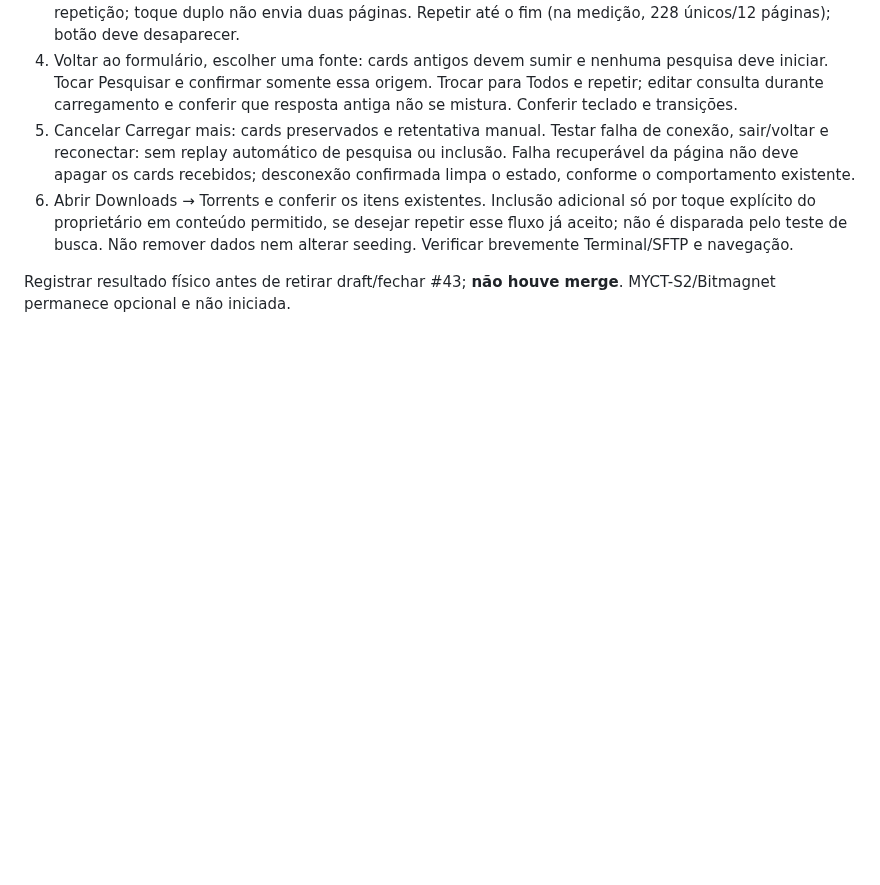
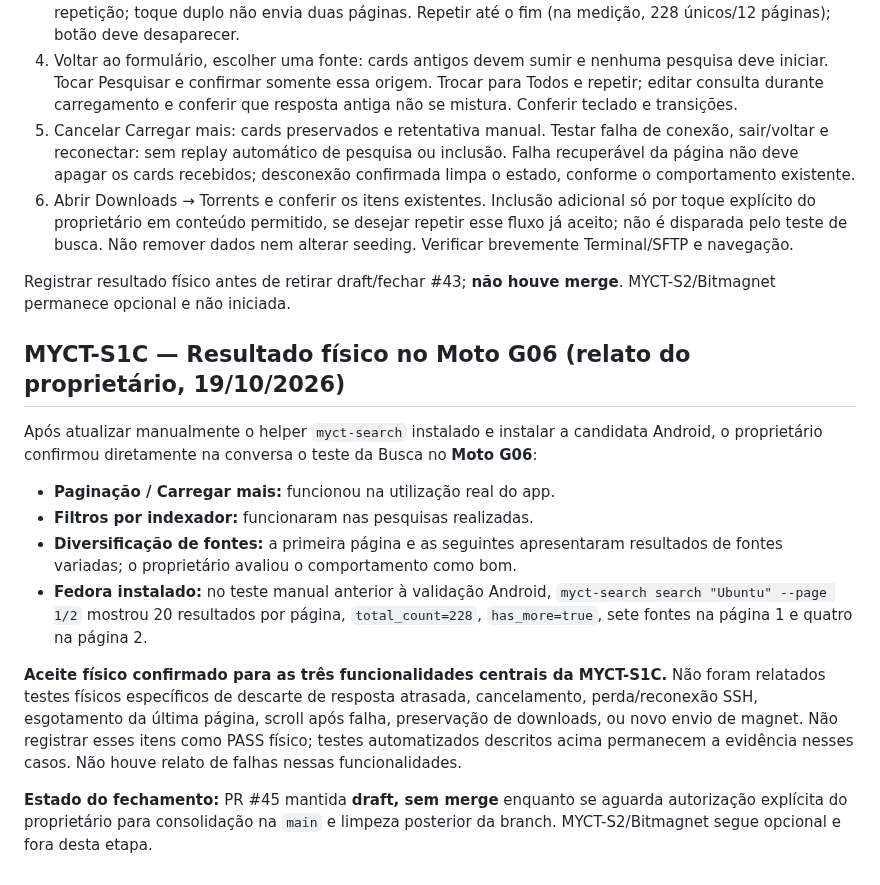
Before and after one commit to Samuel-Francisco-AS/My-CT, a Markdown page: docs/MYCT-S1-BUSCA-PROWLARR-BITMAGNET.md, the part around the change. Rendered like a GitHub page; blank space fills up the shorter version.

Commit message:
docs(MYCT-S1C): registrar validacao fisica dos filtros e paginacao no Moto G06

```diff
--- a/docs/MYCT-S1-BUSCA-PROWLARR-BITMAGNET.md
+++ b/docs/MYCT-S1-BUSCA-PROWLARR-BITMAGNET.md
@@ -788,3 +788,16 @@ Roteiro Moto G06, gate de aceite antes de merge:
 
 Registrar resultado físico antes de retirar draft/fechar #43; **não houve merge**.
 MYCT-S2/Bitmagnet permanece opcional e não iniciada.
+
+## MYCT-S1C — Resultado físico no Moto G06 (relato do proprietário, 19/10/2026)
+
+Após atualizar manualmente o helper `myct-search` instalado e instalar a candidata Android, o proprietário confirmou diretamente na conversa o teste da Busca no **Moto G06**:
+
+- **Paginação / Carregar mais:** funcionou na utilização real do app.
+- **Filtros por indexador:** funcionaram nas pesquisas realizadas.
+- **Diversificação de fontes:** a primeira página e as seguintes apresentaram resultados de fontes variadas; o proprietário avaliou o comportamento como bom.
+- **Fedora instalado:** no teste manual anterior à validação Android, `myct-search search "Ubuntu" --page 1/2` mostrou 20 resultados por página, `total_count=228`, `has_more=true`, sete fontes na página 1 e quatro na página 2.
+
+**Aceite físico confirmado para as três funcionalidades centrais da MYCT-S1C.** Não foram relatados testes físicos específicos de descarte de resposta atrasada, cancelamento, perda/reconexão SSH, esgotamento da última página, scroll após falha, preservação de downloads, ou novo envio de magnet. Não registrar esses itens como PASS físico; testes automatizados descritos acima permanecem a evidência nesses casos. Não houve relato de falhas nessas funcionalidades.
+
+**Estado do fechamento:** PR #45 mantida **draft, sem merge** enquanto se aguarda autorização explícita do proprietário para consolidação na `main` e limpeza posterior da branch. MYCT-S2/Bitmagnet segue opcional e fora desta etapa.
```
